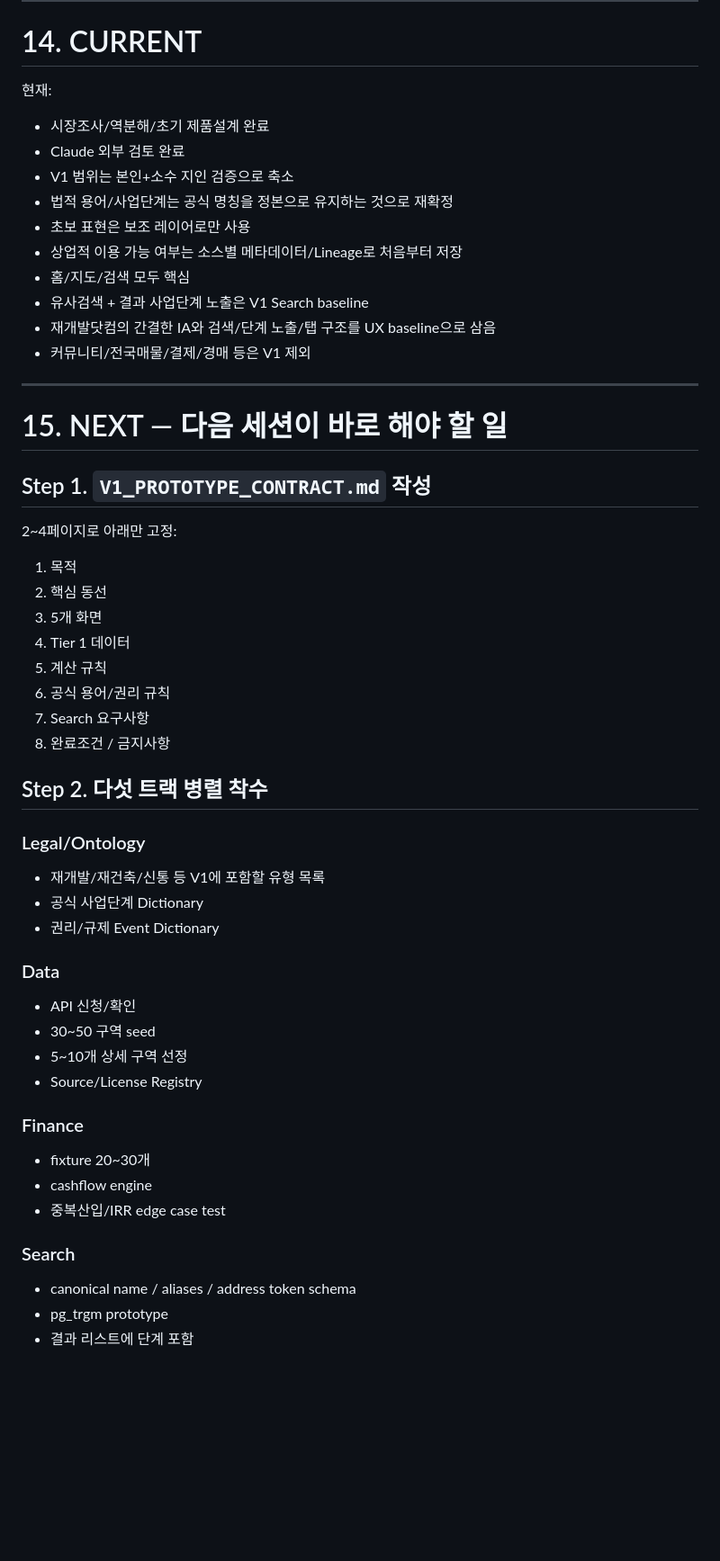
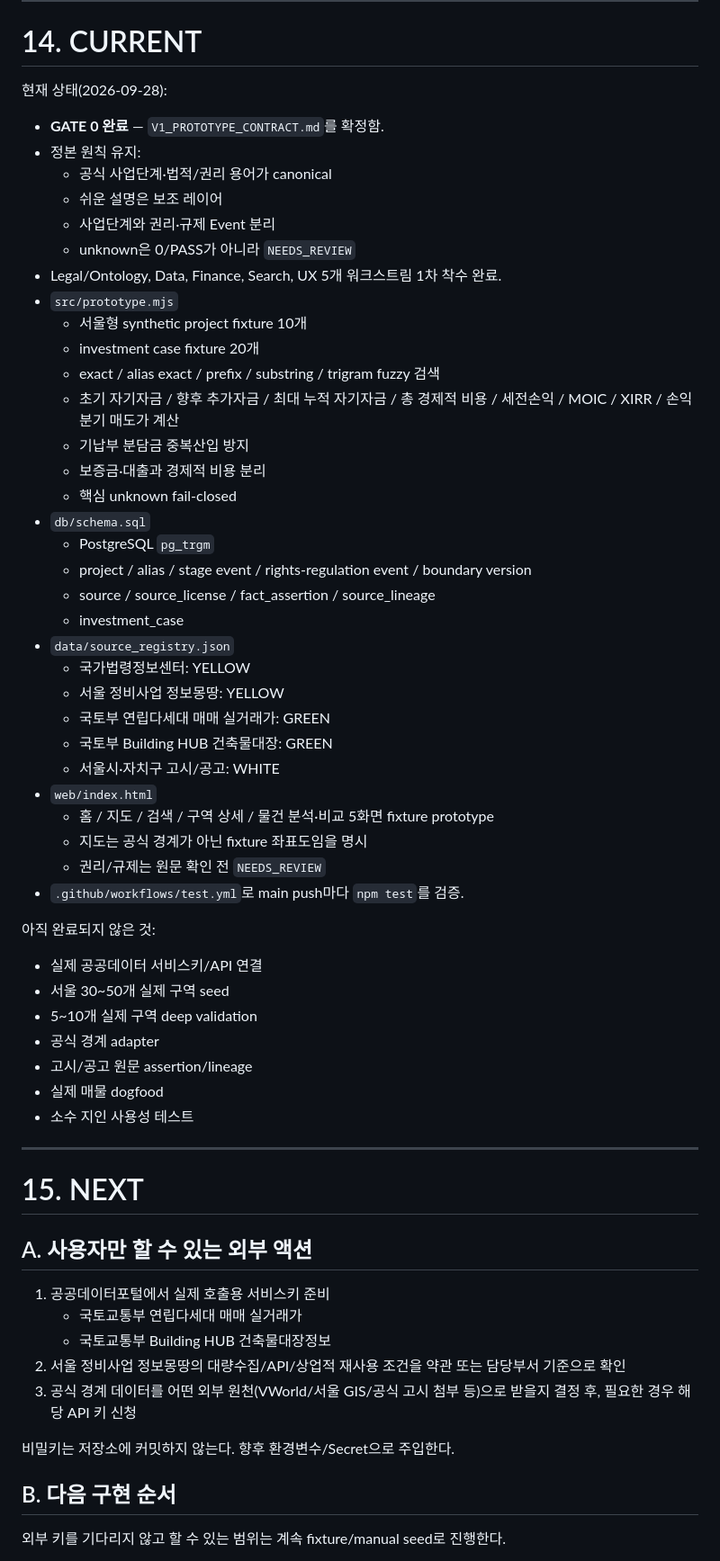
Before and after one commit to noru358/budong, a Markdown page: REDEVELOPMENT_HANDOFF_v0.2_20260928.md, the part around one of its changes. Shown at 90% size. Drawn GitHub-style; blank space fills up the shorter version.

Commit message:
docs: advance canonical CURRENT and NEXT

```diff
--- a/REDEVELOPMENT_HANDOFF_v0.2_20260928.md
+++ b/REDEVELOPMENT_HANDOFF_v0.2_20260928.md
@@ -555,52 +555,64 @@ flowchart TD
 
 # 14. CURRENT
 
-현재:
-- 시장조사/역분해/초기 제품설계 완료
-- Claude 외부 검토 완료
-- V1 범위는 본인+소수 지인 검증으로 축소
-- 법적 용어/사업단계는 공식 명칭을 정본으로 유지하는 것으로 재확정
-- 초보 표현은 보조 레이어로만 사용
-- 상업적 이용 가능 여부는 소스별 메타데이터/Lineage로 처음부터 저장
-- 홈/지도/검색 모두 핵심
-- 유사검색 + 결과 사업단계 노출은 V1 Search baseline
-- 재개발닷컴의 간결한 IA와 검색/단계 노출/탭 구조를 UX baseline으로 삼음
-- 커뮤니티/전국매물/결제/경매 등은 V1 제외
+현재 상태(2026-09-28):
+
+- **GATE 0 완료** — `V1_PROTOTYPE_CONTRACT.md`를 확정함.
+- 정본 원칙 유지:
+  - 공식 사업단계·법적/권리 용어가 canonical
+  - 쉬운 설명은 보조 레이어
+  - 사업단계와 권리·규제 Event 분리
+  - unknown은 0/PASS가 아니라 `NEEDS_REVIEW`
+- Legal/Ontology, Data, Finance, Search, UX 5개 워크스트림 1차 착수 완료.
+- `src/prototype.mjs`
+  - 서울형 synthetic project fixture 10개
+  - investment case fixture 20개
+  - exact / alias exact / prefix / substring / trigram fuzzy 검색
+  - 초기 자기자금 / 향후 추가자금 / 최대 누적 자기자금 / 총 경제적 비용 / 세전손익 / MOIC / XIRR / 손익분기 매도가 계산
+  - 기납부 분담금 중복산입 방지
+  - 보증금·대출과 경제적 비용 분리
+  - 핵심 unknown fail-closed
+- `db/schema.sql`
+  - PostgreSQL `pg_trgm`
+  - project / alias / stage event / rights-regulation event / boundary version
+  - source / source_license / fact_assertion / source_lineage
+  - investment_case
+- `data/source_registry.json`
+  - 국가법령정보센터: YELLOW
+  - 서울 정비사업 정보몽땅: YELLOW
+  - 국토부 연립다세대 매매 실거래가: GREEN
+  - 국토부 Building HUB 건축물대장: GREEN
+  - 서울시·자치구 고시/공고: WHITE
+- `web/index.html`
+  - 홈 / 지도 / 검색 / 구역 상세 / 물건 분석·비교 5화면 fixture prototype
+  - 지도는 공식 경계가 아닌 fixture 좌표도임을 명시
+  - 권리/규제는 원문 확인 전 `NEEDS_REVIEW`
+- `.github/workflows/test.yml`로 main push마다 `npm test`를 검증.
+
+아직 완료되지 않은 것:
+- 실제 공공데이터 서비스키/API 연결
+- 서울 30~50개 실제 구역 seed
+- 5~10개 실제 구역 deep validation
+- 공식 경계 adapter
+- 고시/공고 원문 assertion/lineage
+- 실제 매물 dogfood
+- 소수 지인 사용성 테스트
 
 ---
 
-# 15. NEXT — 다음 세션이 바로 해야 할 일
+# 15. NEXT
 
-## Step 1. `V1_PROTOTYPE_CONTRACT.md` 작성
-2~4페이지로 아래만 고정:
-1. 목적
-2. 핵심 동선
-3. 5개 화면
-4. Tier 1 데이터
-5. 계산 규칙
-6. 공식 용어/권리 규칙
-7. Search 요구사항
-8. 완료조건 / 금지사항
+## A. 사용자만 할 수 있는 외부 액션
 
-## Step 2. 다섯 트랙 병렬 착수
-### Legal/Ontology
-- 재개발/재건축/신통 등 V1에 포함할 유형 목록
-- 공식 사업단계 Dictionary
-- 권리/규제 Event Dictionary
+1. 공공데이터포털에서 실제 호출용 서비스키 준비
+   - 국토교통부 연립다세대 매매 실거래가
+   - 국토교통부 Building HUB 건축물대장정보
+2. 서울 정비사업 정보몽땅의 대량수집/API/상업적 재사용 조건을 약관 또는 담당부서 기준으로 확인
+3. 공식 경계 데이터를 어떤 외부 원천(VWorld/서울 GIS/공식 고시 첨부 등)으로 받을지 결정 후, 필요한 경우 해당 API 키 신청
 
-### Data
-- API 신청/확인
-- 30~50 구역 seed
-- 5~10개 상세 구역 선정
-- Source/License Registry
+비밀키는 저장소에 커밋하지 않는다. 향후 환경변수/Secret으로 주입한다.
 
-### Finance
-- fixture 20~30개
-- cashflow engine
-- 중복산입/IRR edge case test
+## B. 다음 구현 순서
 
-### Search
-- canonical name / aliases / address token schema
-- pg_trgm prototype
-- 결과 리스트에 단계 포함
+외부 키를 기다리지 않고 할 수 있는 범위는 계속 fixture/manual seed로 진행한다.
 
```
Also changed, not shown: other parts of REDEVELOPMENT_HANDOFF_v0.2_20260928.md (+10 -13 lines).
